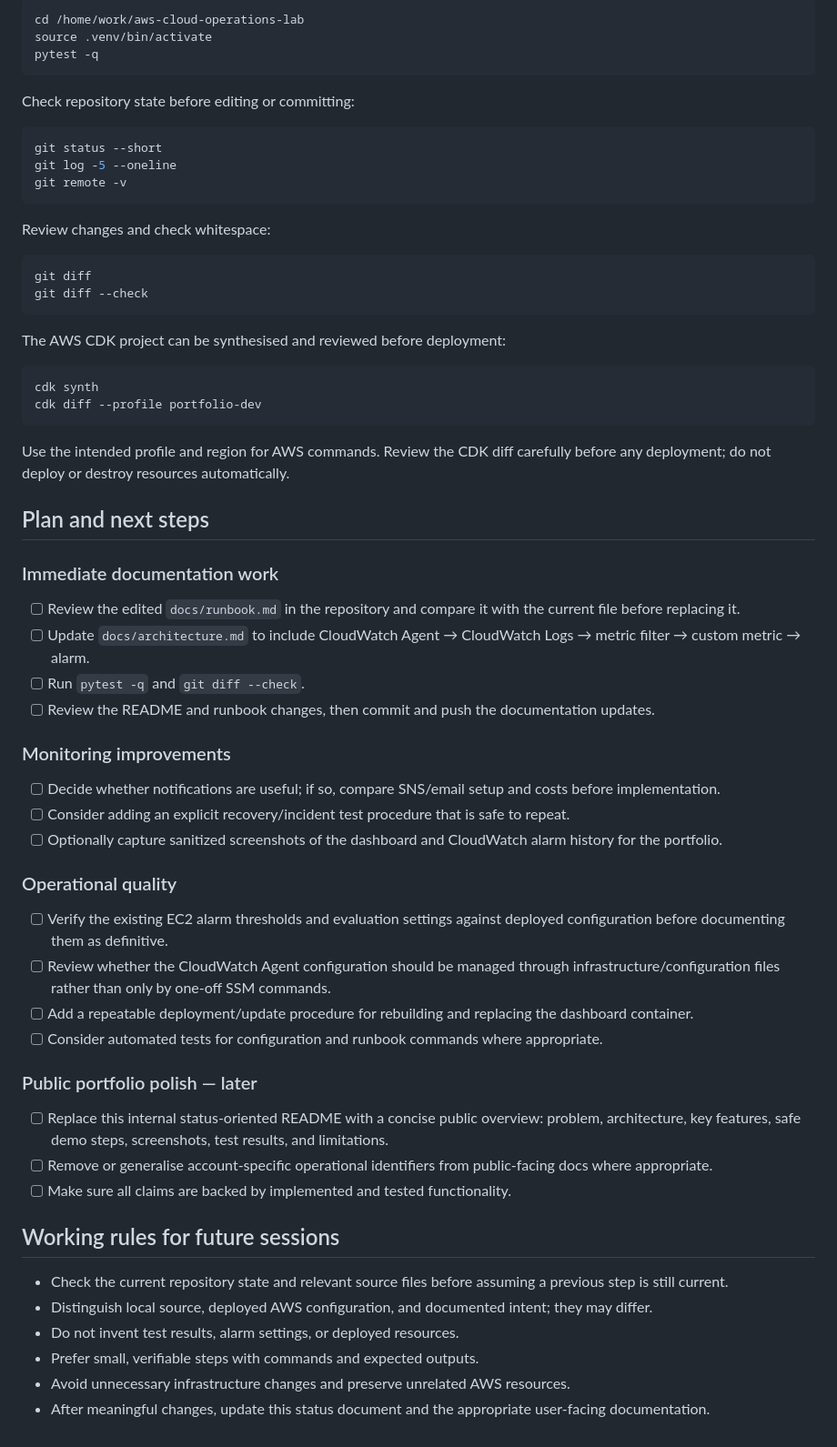
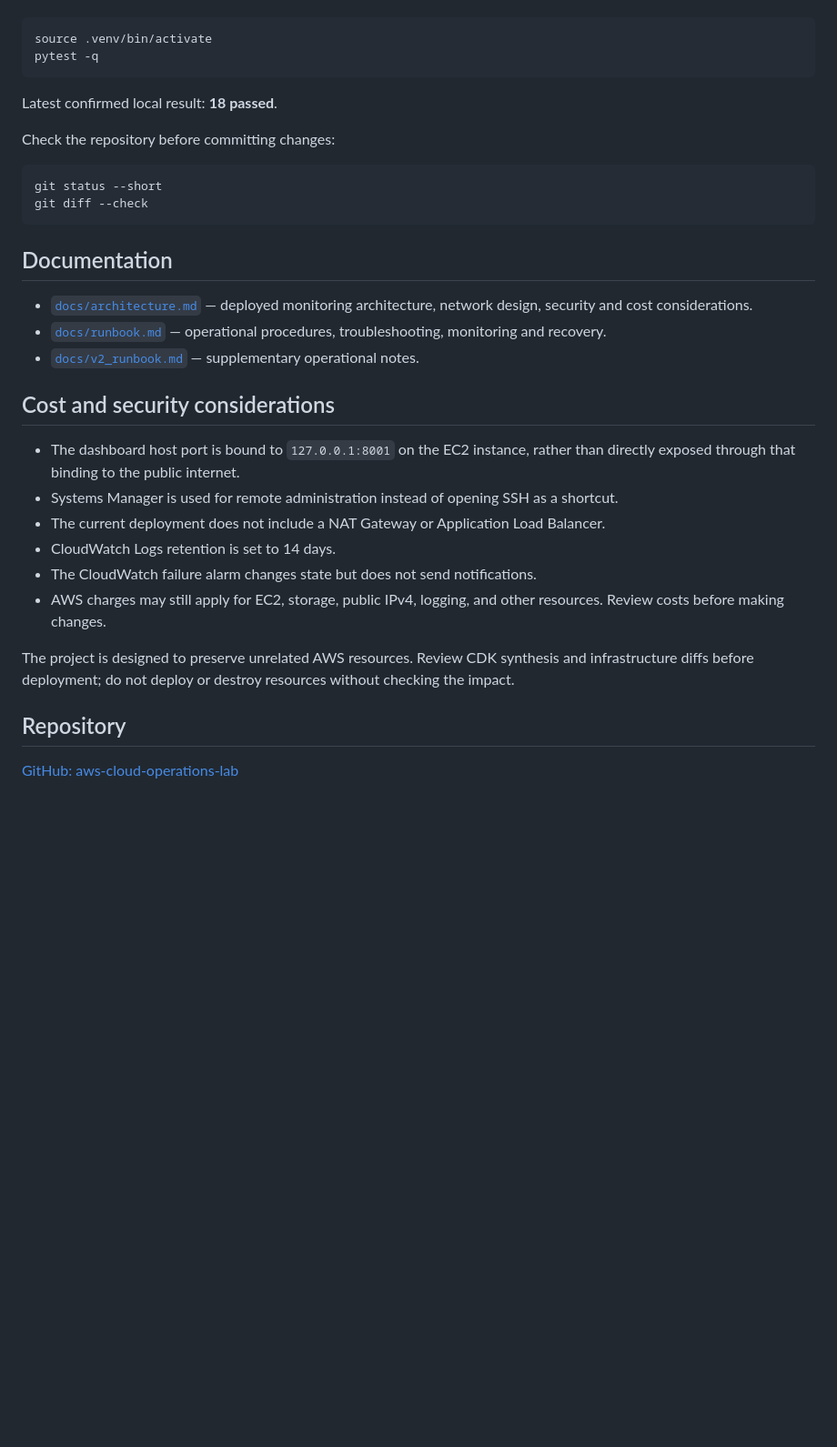
Before and after one commit to aimanhaizal/aws-cloud-operations-lab, a Markdown page: README.md, the part around one of its changes. Shown at 91% size. Rendered like a GitHub page; blank space fills up the shorter version.

Commit message:
docs: finalize cloud operations portfolio

````diff
--- a/README.md
+++ b/README.md
@@ -127,67 +77,35 @@ Activate the environment and run tests:
 
 ```bash
-cd /home/work/aws-cloud-operations-lab
 source .venv/bin/activate
 pytest -q
 ```
 
-Check repository state before editing or committing:
+Latest confirmed local result: **18 passed**.
+
+Check the repository before committing changes:
 
 ```bash
 git status --short
-git log -5 --oneline
-git remote -v
-```
-
-Review changes and check whitespace:
-
-```bash
-git diff
 git diff --check
 ```
 
-The AWS CDK project can be synthesised and reviewed before deployment:
+## Documentation
 
-```bash
-cdk synth
-cdk diff --profile portfolio-dev
-```
+- [`docs/architecture.md`](docs/architecture.md) — deployed monitoring architecture, network design, security and cost considerations.
+- [`docs/runbook.md`](docs/runbook.md) — operational procedures, troubleshooting, monitoring and recovery.
+- [`docs/v2_runbook.md`](docs/v2_runbook.md) — supplementary operational notes.
 
-Use the intended profile and region for AWS commands. Review the CDK diff carefully before any deployment; do not deploy or destroy resources automatically.
+## Cost and security considerations
 
-## Plan and next steps
+- The dashboard host port is bound to `127.0.0.1:8001` on the EC2 instance, rather than directly exposed through that binding to the public internet.
+- Systems Manager is used for remote administration instead of opening SSH as a shortcut.
+- The current deployment does not include a NAT Gateway or Application Load Balancer.
+- CloudWatch Logs retention is set to 14 days.
+- The CloudWatch failure alarm changes state but does not send notifications.
+- AWS charges may still apply for EC2, storage, public IPv4, logging, and other resources. Review costs before making changes.
 
-### Immediate documentation work
+The project is designed to preserve unrelated AWS resources. Review CDK synthesis and infrastructure diffs before deployment; do not deploy or destroy resources without checking the impact.
 
-- [ ] Review the edited `docs/runbook.md` in the repository and compare it with the current file before replacing it.
-- [ ] Update `docs/architecture.md` to include CloudWatch Agent → CloudWatch Logs → metric filter → custom metric → alarm.
-- [ ] Run `pytest -q` and `git diff --check`.
-- [ ] Review the README and runbook changes, then commit and push the documentation updates.
+## Repository
 
-### Monitoring improvements
-
-- [ ] Decide whether notifications are useful; if so, compare SNS/email setup and costs before implementation.
-- [ ] Consider adding an explicit recovery/incident test procedure that is safe to repeat.
-- [ ] Optionally capture sanitized screenshots of the dashboard and CloudWatch alarm history for the portfolio.
-
-### Operational quality
-
-- [ ] Verify the existing EC2 alarm thresholds and evaluation settings against deployed configuration before documenting them as definitive.
-- [ ] Review whether the CloudWatch Agent configuration should be managed through infrastructure/configuration files rather than only by one-off SSM commands.
-- [ ] Add a repeatable deployment/update procedure for rebuilding and replacing the dashboard container.
-- [ ] Consider automated tests for configuration and runbook commands where appropriate.
-
-### Public portfolio polish — later
-
-- [ ] Replace this internal status-oriented README with a concise public overview: problem, architecture, key features, safe demo steps, screenshots, test results, and limitations.
-- [ ] Remove or generalise account-specific operational identifiers from public-facing docs where appropriate.
-- [ ] Make sure all claims are backed by implemented and tested functionality.
-
-## Working rules for future sessions
-
-- Check the current repository state and relevant source files before assuming a previous step is still current.
-- Distinguish local source, deployed AWS configuration, and documented intent; they may differ.
-- Do not invent test results, alarm settings, or deployed resources.
-- Prefer small, verifiable steps with commands and expected outputs.
-- Avoid unnecessary infrastructure changes and preserve unrelated AWS resources.
-- After meaningful changes, update this status document and the appropriate user-facing documentation.
+[GitHub: aws-cloud-operations-lab](https://github.com/aimanhaizal/aws-cloud-operations-lab)
````
Also changed, not shown: other parts of README.md (+52 -102 lines), docs/architecture.md (+1 -1 lines).
